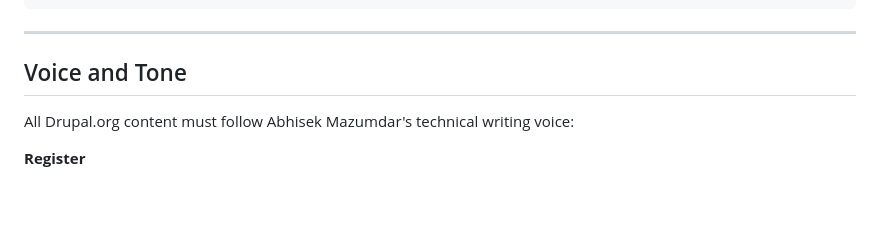
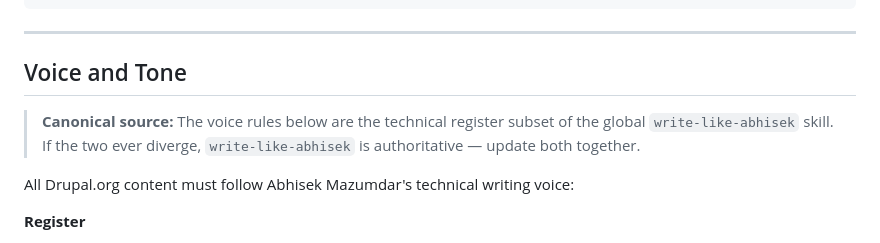
Before and after one commit to abhisekmazumdar/drupal-contrib-claude-skills, a Markdown page: skills/drupalorg-comment-format/SKILL.md, the part around the change. Drawn GitHub-style; blank space fills up the shorter version.

```diff
--- a/skills/drupalorg-comment-format/SKILL.md
+++ b/skills/drupalorg-comment-format/SKILL.md
@@ -159,6 +159,8 @@ None. / Describe schema/data changes if any.
 
 ## Voice and Tone
 
+> **Canonical source:** The voice rules below are the technical register subset of the global `write-like-abhisek` skill. If the two ever diverge, `write-like-abhisek` is authoritative — update both together.
+
 All Drupal.org content must follow Abhisek Mazumdar's technical writing voice:
 
 **Register**
```
Also changed, not shown: agents/drupal-issue-agent.md (+4 -0 lines), skills/drupal-php-changes/SKILL.md (+6 -25 lines).
